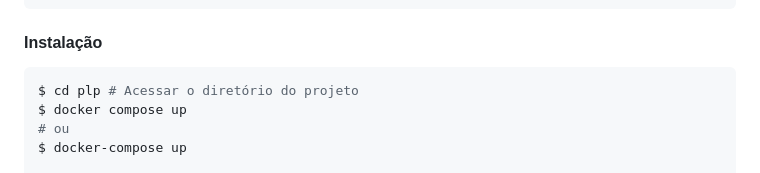
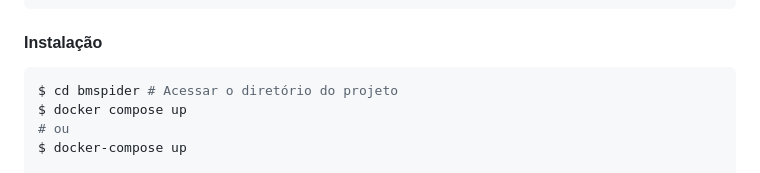
Before and after one commit to christianalcantara/bmspider, a Markdown page: README.md, the part around the change. GitHub-like rendering.

Commit message:
:memo: fix typo

````diff
--- a/README.md
+++ b/README.md
@@ -94,7 +94,7 @@ $ git clone https://github.com/christianalcantara/bmspider.git
 #### Instalação
 
 ```bash
-$ cd plp # Acessar o diretório do projeto
+$ cd bmspider # Acessar o diretório do projeto
 $ docker compose up
 # ou
 $ docker-compose up
````
